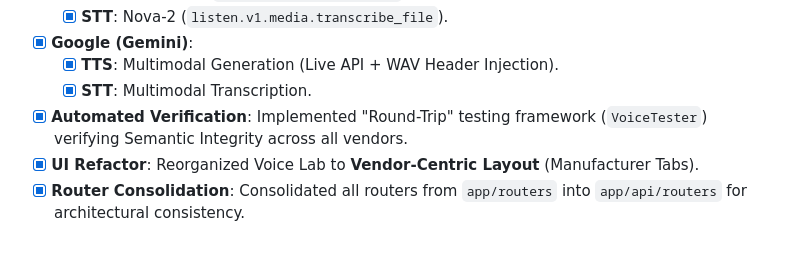
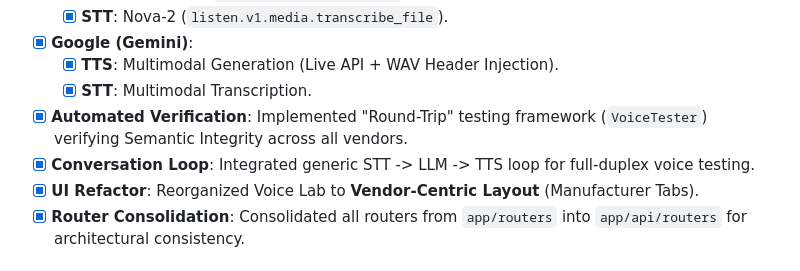
Before and after one commit to AHGGG/nce-english-practices, a Markdown page: docs/progress.md, the part around the change. Rendered like a GitHub page.

Commit message:
Update docs with Conversation Loop completion

```diff
--- a/docs/progress.md
+++ b/docs/progress.md
@@ -145,6 +145,7 @@
     - [x] **TTS**: Multimodal Generation (Live API + WAV Header Injection).
     - [x] **STT**: Multimodal Transcription.
 - [x] **Automated Verification**: Implemented "Round-Trip" testing framework (`VoiceTester`) verifying Semantic Integrity across all vendors.
+- [x] **Conversation Loop**: Integrated generic STT -> LLM -> TTS loop for full-duplex voice testing.
 - [x] **UI Refactor**: Reorganized Voice Lab to **Vendor-Centric Layout** (Manufacturer Tabs).
 - [x] **Router Consolidation**: Consolidated all routers from `app/routers` into `app/api/routers` for architectural consistency.
 
```
Also changed, not shown: docs/plan.md (+1 -0 lines).
